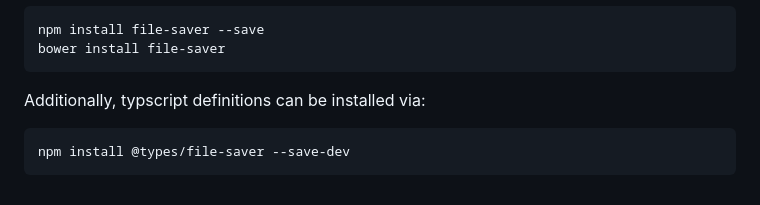
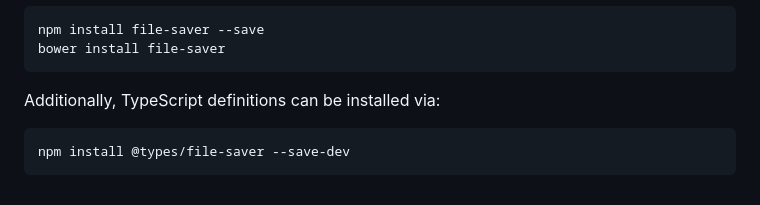
Before and after one commit to LaurunSmith/albino, a Markdown page: README.md, the part around the change. Rendered like a GitHub page.

Commit message:
Fix typo (#378)
Fix typo

````diff
--- a/README.md
+++ b/README.md
@@ -142,7 +142,7 @@ npm install file-saver --save
 bower install file-saver
 ```
 
-Additionally, typscript definitions can be installed via:
+Additionally, TypeScript definitions can be installed via:
 
 ```bash
 npm install @types/file-saver --save-dev
````
